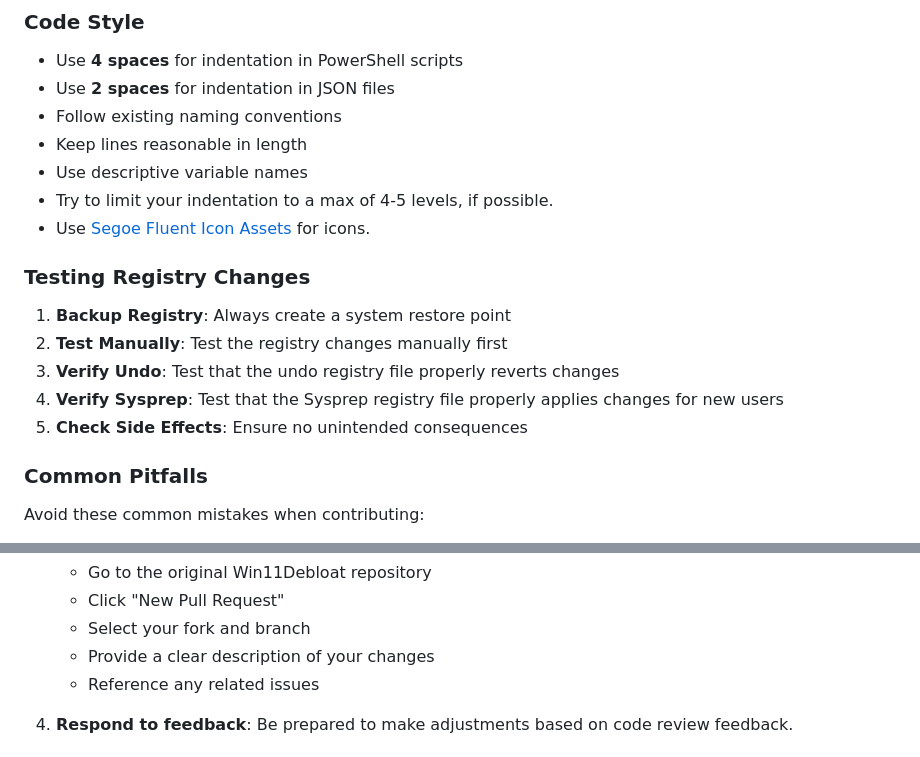
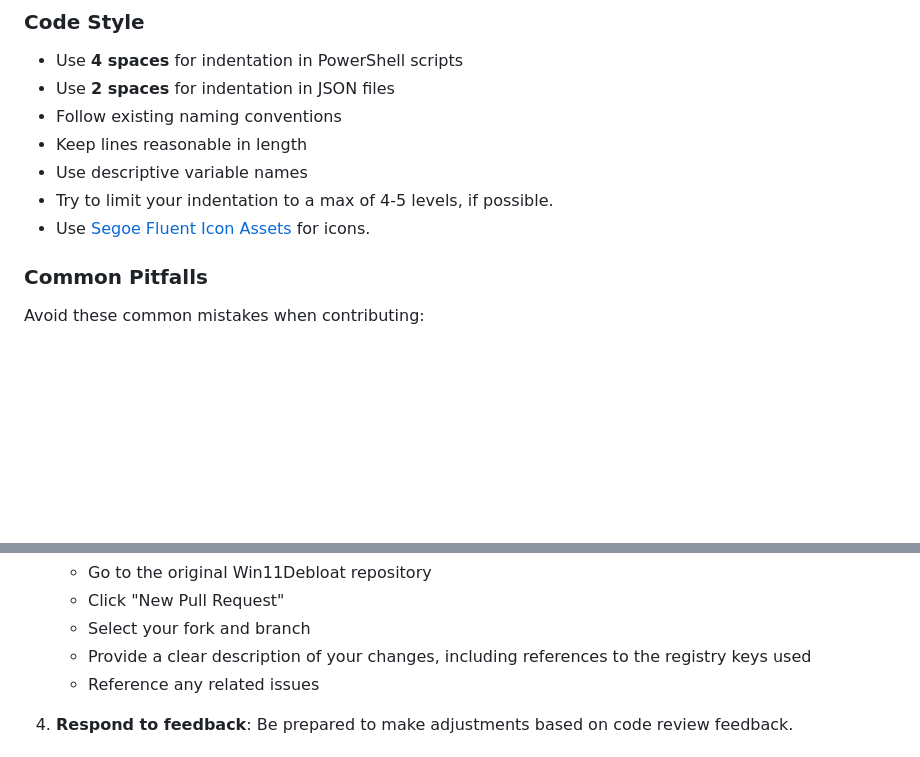
Before and after one commit to Raphire/Win11Debloat, a Markdown page: .github/CONTRIBUTING.md, 2 parts joined by grey strips. GitHub-like rendering; blank space fills up the shorter version.

```diff
--- a/.github/CONTRIBUTING.md
+++ b/.github/CONTRIBUTING.md
@@ -91,14 +91,6 @@ Win11Debloat/
 - Use descriptive variable names
 - Try to limit your indentation to a max of 4-5 levels, if possible.
 - Use [Segoe Fluent Icon Assets](https://learn.microsoft.com/en-us/windows/apps/design/iconography/segoe-fluent-icons-font) for icons.
-
-### Testing Registry Changes
-
-1. **Backup Registry**: Always create a system restore point
-2. **Test Manually**: Test the registry changes manually first
-3. **Verify Undo**: Test that the undo registry file properly reverts changes
-4. **Verify Sysprep**: Test that the Sysprep registry file properly applies changes for new users
-5. **Check Side Effects**: Ensure no unintended consequences
 
 ### Common Pitfalls
 
@@ -342,7 +334,7 @@ UI Groups allow features to be grouped together in the GUI with a combobox (drop
    - Go to the original Win11Debloat repository
    - Click "New Pull Request"
    - Select your fork and branch
-   - Provide a clear description of your changes
+   - Provide a clear description of your changes, including references to the registry keys used
    - Reference any related issues
 
 4. **Respond to feedback**: Be prepared to make adjustments based on code review feedback.
```
